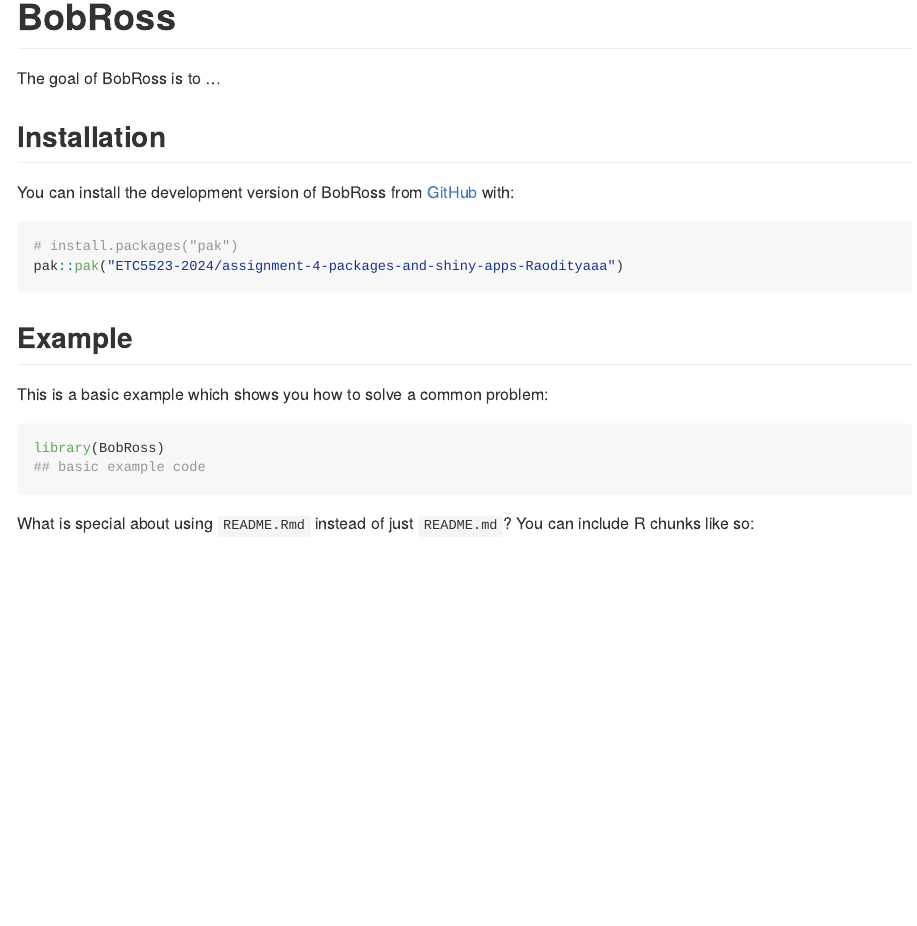
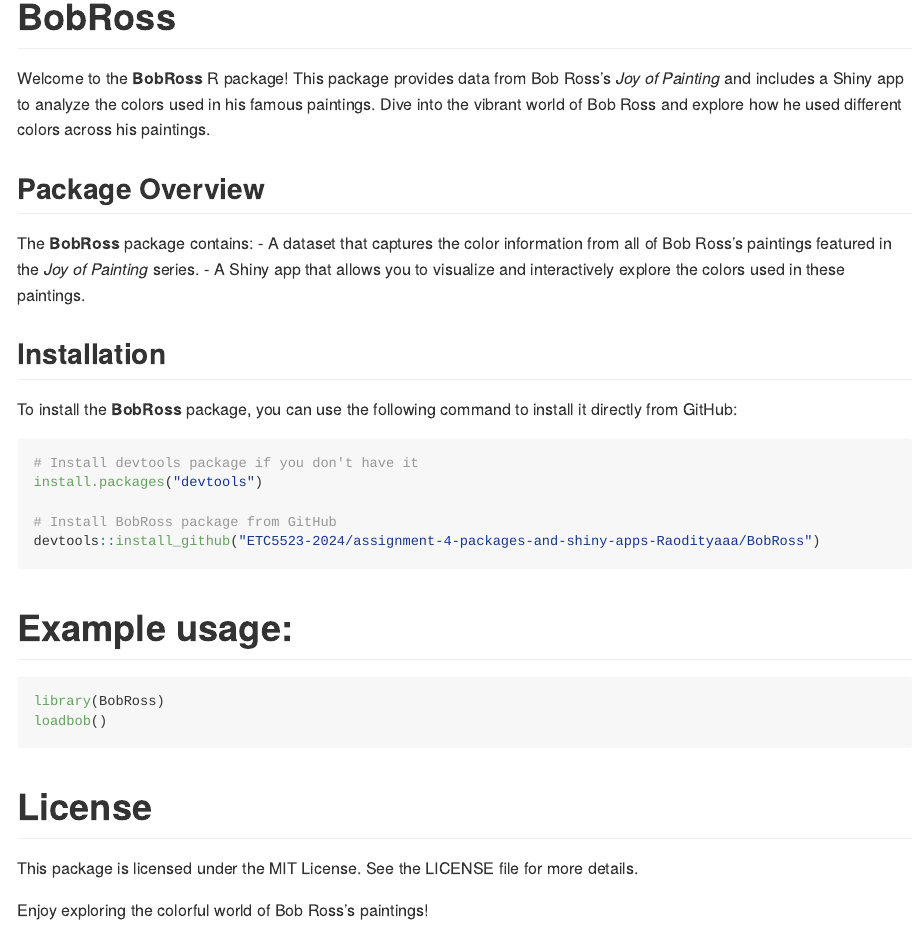
Before and after one commit to ETC5523-2024/assignment-4-packages-and-shiny-apps-Raodityaaa, an R Markdown document (README.Rmd): the page in a window 1100 px wide, from its top. Rendered offline with R 4.5, knitr and Pandoc, with nearby package versions.

Commit message:
final changes to the ReadMe

````diff
--- a/README.Rmd
+++ b/README.Rmd
@@ -15,27 +15,33 @@
 
 # BobRoss
 
-<!-- badges: start -->
-<!-- badges: end -->
+Welcome to the **BobRoss** R package! This package provides data from Bob Ross's *Joy of Painting* and includes a Shiny app to analyze the colors used in his famous paintings. Dive into the vibrant world of Bob Ross and explore how he used different colors across his paintings.
 
-The goal of BobRoss is to ...
+## Package Overview
+
+The **BobRoss** package contains:
+- A dataset that captures the color information from all of Bob Ross's paintings featured in the *Joy of Painting* series.
+- A Shiny app that allows you to visualize and interactively explore the colors used in these paintings.
 
 ## Installation
 
-You can install the development version of BobRoss from [GitHub](https://github.com/) with:
+To install the **BobRoss** package, you can use the following command to install it directly from GitHub:
 
-``` r
-# install.packages("pak")
-pak::pak("ETC5523-2024/assignment-4-packages-and-shiny-apps-Raodityaaa")
+```r
+# Install devtools package if you don't have it
+install.packages("devtools")
+
+# Install BobRoss package from GitHub
+devtools::install_github("ETC5523-2024/assignment-4-packages-and-shiny-apps-Raodityaaa/BobRoss")
 ```
 
-## Example
-
-This is a basic example which shows you how to solve a common problem:
-
-```{r example}
+# Example usage:
+```r
 library(BobRoss)
-## basic example code
+loadbob()
 ```
 
-What is special about using `README.Rmd` instead of just `README.md`? You can include R chunks like so:
+# License
+This package is licensed under the MIT License. See the LICENSE file for more details.
+
+Enjoy exploring the colorful world of Bob Ross's paintings!
````
Also changed, not shown: inst/bobapp/app.R (+1 -0 lines), R/bobrosssummary.R (added), README.md.
